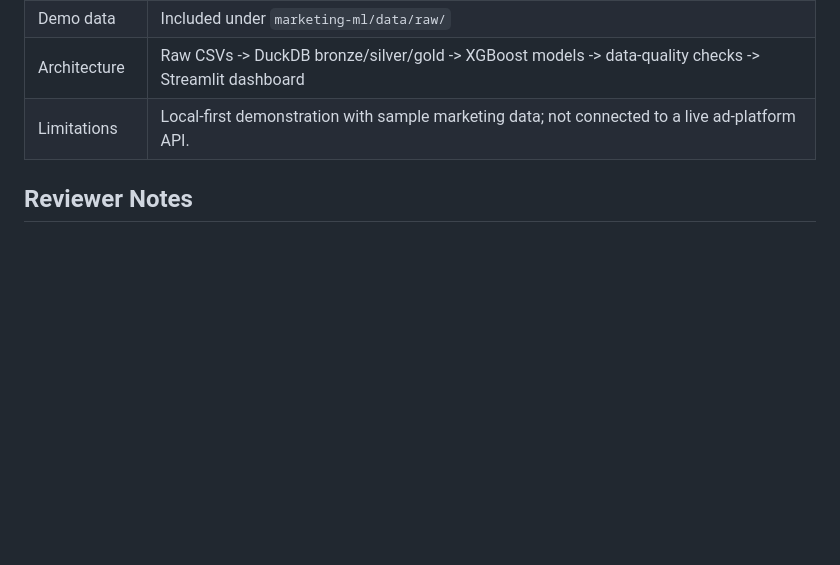
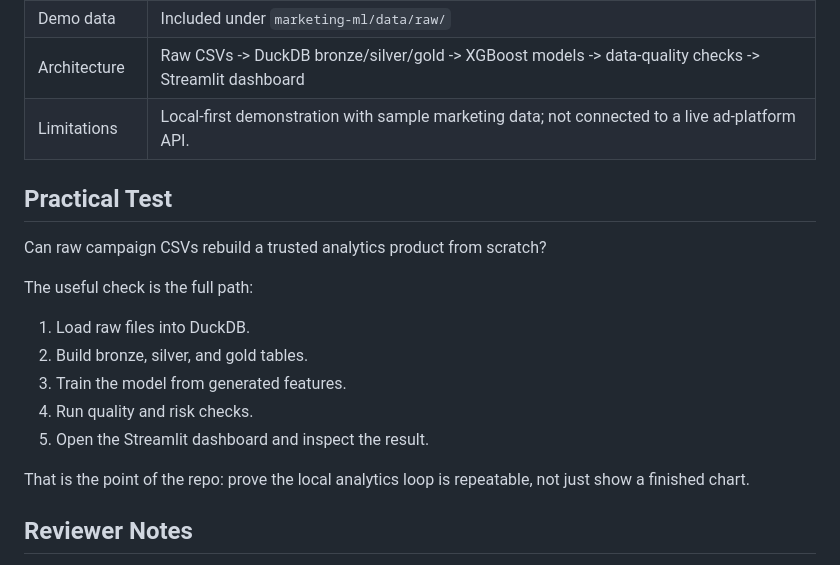
Before and after one commit to MatthewPaver/marketing-ml-lakehouse, a Markdown page: README.md, the part around the change. Drawn GitHub-style; blank space fills up the shorter version.

Commit message:
Clarify practical lakehouse test

```diff
--- a/README.md
+++ b/README.md
@@ -50,6 +50,20 @@ This repository contains a local-first marketing analytics stack built around:
 | Demo data | Included under `marketing-ml/data/raw/` |
 | Architecture | Raw CSVs -> DuckDB bronze/silver/gold -> XGBoost models -> data-quality checks -> Streamlit dashboard |
 | Limitations | Local-first demonstration with sample marketing data; not connected to a live ad-platform API. |
+
+## Practical Test
+
+Can raw campaign CSVs rebuild a trusted analytics product from scratch?
+
+The useful check is the full path:
+
+1. Load raw files into DuckDB.
+2. Build bronze, silver, and gold tables.
+3. Train the model from generated features.
+4. Run quality and risk checks.
+5. Open the Streamlit dashboard and inspect the result.
+
+That is the point of the repo: prove the local analytics loop is repeatable, not just show a finished chart.
 
 ## Reviewer Notes
 
```
